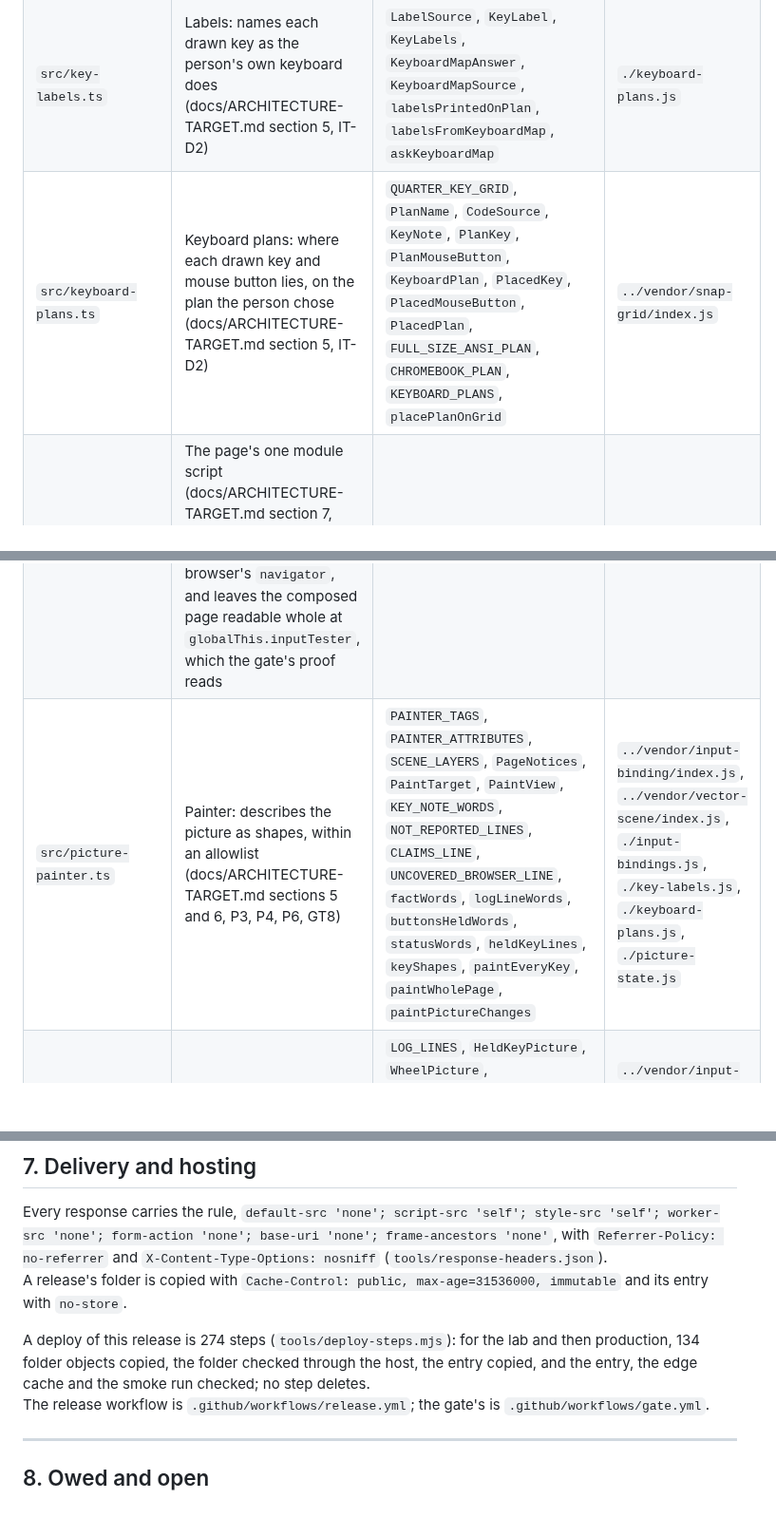
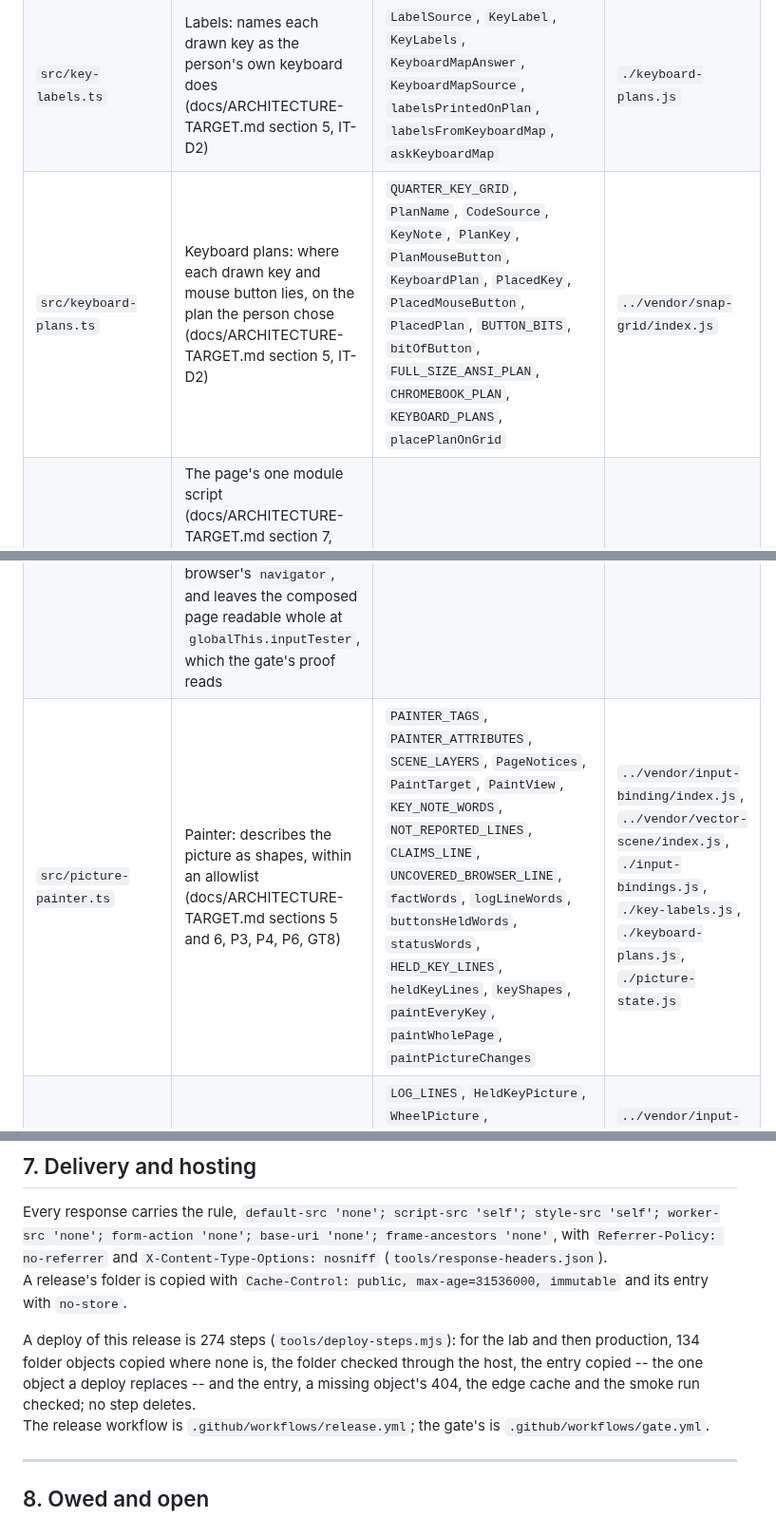
Before and after one commit to apnex/input-tester, a Markdown page: docs/ARCHITECTURE.md, 3 parts joined by grey strips. Shown at 95% size. GitHub-like rendering; blank space fills up the shorter version.

```diff
--- a/docs/ARCHITECTURE.md
+++ b/docs/ARCHITECTURE.md
@@ -45,8 +45,8 @@ Each part's duty is the first sentence of its module's leading comment; its expo
 | `src/input-router.ts` | Router: takes each delivered fact through the table and the session (docs/ARCHITECTURE-TARGET.md sections 5, 6 and 7), and answers one verdict holding every step in order | `FactReply`, `DerivedVerdict`, `VerdictStep`, `Verdict`, `MouseFact`, `InputRouter`, `contextOfFact`, `openInputRouter` | `../vendor/input-binding/index.js`, `../vendor/input-capture/index.js`, `./input-bindings.js` |
 | `src/key-labels.ts` | Labels: names each drawn key as the person's own keyboard does (docs/ARCHITECTURE-TARGET.md section 5, IT-D2) | `LabelSource`, `KeyLabel`, `KeyLabels`, `KeyboardMapAnswer`, `KeyboardMapSource`, `labelsPrintedOnPlan`, `labelsFromKeyboardMap`, `askKeyboardMap` | `./keyboard-plans.js` |
-| `src/keyboard-plans.ts` | Keyboard plans: where each drawn key and mouse button lies, on the plan the person chose (docs/ARCHITECTURE-TARGET.md section 5, IT-D2) | `QUARTER_KEY_GRID`, `PlanName`, `CodeSource`, `KeyNote`, `PlanKey`, `PlanMouseButton`, `KeyboardPlan`, `PlacedKey`, `PlacedMouseButton`, `PlacedPlan`, `FULL_SIZE_ANSI_PLAN`, `CHROMEBOOK_PLAN`, `KEYBOARD_PLANS`, `placePlanOnGrid` | `../vendor/snap-grid/index.js` |
+| `src/keyboard-plans.ts` | Keyboard plans: where each drawn key and mouse button lies, on the plan the person chose (docs/ARCHITECTURE-TARGET.md section 5, IT-D2) | `QUARTER_KEY_GRID`, `PlanName`, `CodeSource`, `KeyNote`, `PlanKey`, `PlanMouseButton`, `KeyboardPlan`, `PlacedKey`, `PlacedMouseButton`, `PlacedPlan`, `BUTTON_BITS`, `bitOfButton`, `FULL_SIZE_ANSI_PLAN`, `CHROMEBOOK_PLAN`, `KEYBOARD_PLANS`, `placePlanOnGrid` | `../vendor/snap-grid/index.js` |
 | `src/page-entry.ts` | The page's one module script (docs/ARCHITECTURE-TARGET.md section 7, Page load): composes the tester on the entry document's `<svg>`, with the window as key source, the page's address and the browser's `navigator`, and leaves the composed page readable whole at `globalThis.inputTester`, which the gate's proof reads | none | `./composition-root.js`, `./key-labels.js` |
-| `src/picture-painter.ts` | Painter: describes the picture as shapes, within an allowlist (docs/ARCHITECTURE-TARGET.md sections 5 and 6, P3, P4, P6, GT8) | `PAINTER_TAGS`, `PAINTER_ATTRIBUTES`, `SCENE_LAYERS`, `PageNotices`, `PaintTarget`, `PaintView`, `KEY_NOTE_WORDS`, `NOT_REPORTED_LINES`, `CLAIMS_LINE`, `UNCOVERED_BROWSER_LINE`, `factWords`, `logLineWords`, `buttonsHeldWords`, `statusWords`, `heldKeyLines`, `keyShapes`, `paintEveryKey`, `paintWholePage`, `paintPictureChanges` | `../vendor/input-binding/index.js`, `../vendor/vector-scene/index.js`, `./input-bindings.js`, `./key-labels.js`, `./keyboard-plans.js`, `./picture-state.js` |
+| `src/picture-painter.ts` | Painter: describes the picture as shapes, within an allowlist (docs/ARCHITECTURE-TARGET.md sections 5 and 6, P3, P4, P6, GT8) | `PAINTER_TAGS`, `PAINTER_ATTRIBUTES`, `SCENE_LAYERS`, `PageNotices`, `PaintTarget`, `PaintView`, `KEY_NOTE_WORDS`, `NOT_REPORTED_LINES`, `CLAIMS_LINE`, `UNCOVERED_BROWSER_LINE`, `factWords`, `logLineWords`, `buttonsHeldWords`, `statusWords`, `HELD_KEY_LINES`, `heldKeyLines`, `keyShapes`, `paintEveryKey`, `paintWholePage`, `paintPictureChanges` | `../vendor/input-binding/index.js`, `../vendor/vector-scene/index.js`, `./input-bindings.js`, `./key-labels.js`, `./keyboard-plans.js`, `./picture-state.js` |
 | `src/picture-state.ts` | Picture state: keeps what the person is shown, as data (docs/ARCHITECTURE-TARGET.md sections 5 to 7, P1, P6) | `LOG_LINES`, `HeldKeyPicture`, `WheelPicture`, `GesturePicture`, `LogEntry`, `LegendPicture`, `Picture`, `PictureEntry`, `BUTTONS_REPORTED_BY`, `EMPTY_PICTURE`, `timeBetween`, `wheelFactsAlike`, `applyVerdict` | `../vendor/input-capture/index.js`, `../vendor/input-binding/index.js`, `./input-bindings.js`, `./input-router.js` |
 | `page/index.html` | The entry document: its stylesheet and its one module script, both in the release's folder, and the plans to choose | none | `v0.1.0/input-tester.css`, `v0.1.0/app/page-entry.js` |
 
@@ -166,7 +168,7 @@ What no page can know, shown always:
 Every response carries the rule, `default-src 'none'; script-src 'self'; style-src 'self'; worker-src 'none'; form-action 'none'; base-uri 'none'; frame-ancestors 'none'`, with `Referrer-Policy: no-referrer` and `X-Content-Type-Options: nosniff` (`tools/response-headers.json`).\
 A release's folder is copied with `Cache-Control: public, max-age=31536000, immutable` and its entry with `no-store`.
 
-A deploy of this release is 274 steps (`tools/deploy-steps.mjs`): for the lab and then production, 134 folder objects copied, the folder checked through the host, the entry copied, and the entry, the edge cache and the smoke run checked; no step deletes.\
+A deploy of this release is 274 steps (`tools/deploy-steps.mjs`): for the lab and then production, 134 folder objects copied where none is, the folder checked through the host, the entry copied -- the one object a deploy replaces -- and the entry, a missing object's 404, the edge cache and the smoke run checked; no step deletes.\
 The release workflow is `.github/workflows/release.yml`; the gate's is `.github/workflows/gate.yml`.
 
 ---
```
Also changed, not shown: other parts of docs/ARCHITECTURE.md (+7 -5 lines).
